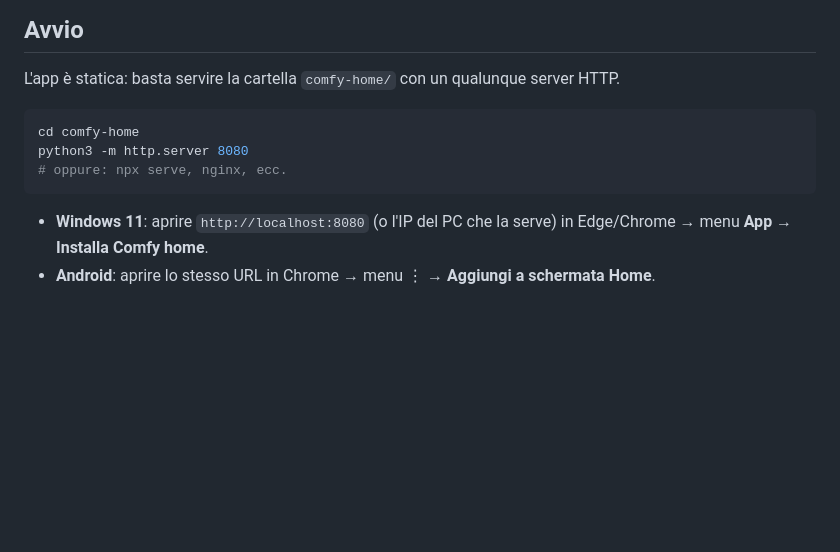
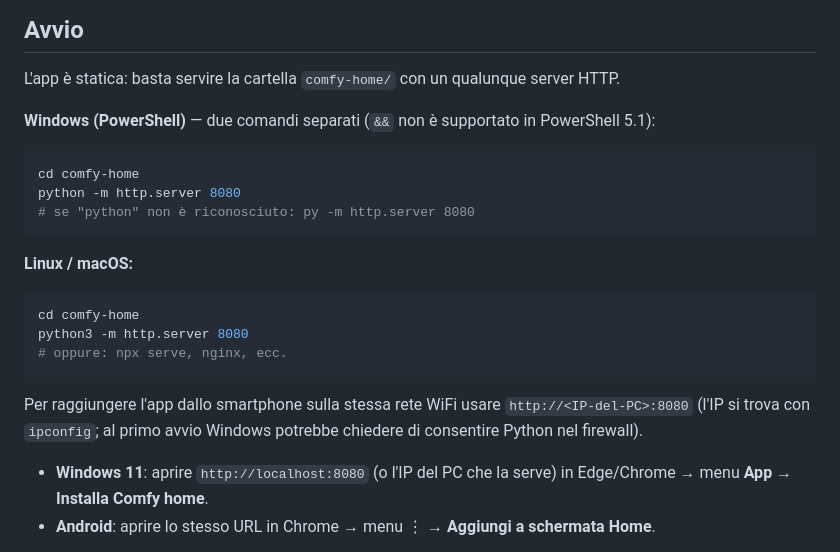
Before and after one commit to pyforever/Test_rep, a Markdown page: comfy-home/README.md, the part around the change. Drawn GitHub-style; blank space fills up the shorter version.

Commit message:
README: istruzioni di avvio per Windows PowerShell
Co-Authored-By: Claude Opus 4.8 <noreply@anthropic.com>
Claude-Session: https://claude.ai/code/session_0188yDJjrrf5GVjsewVaFBXv

````diff
--- a/comfy-home/README.md
+++ b/comfy-home/README.md
@@ -47,11 +47,25 @@ Browser (PWA)  ── ws://IP:porta ──►  ESP8266 / ESP32 (server WebSocket
 
 L'app è statica: basta servire la cartella `comfy-home/` con un qualunque server HTTP.
 
+**Windows (PowerShell)** — due comandi separati (`&&` non è supportato in PowerShell 5.1):
+
+```powershell
+cd comfy-home
+python -m http.server 8080
+# se "python" non è riconosciuto: py -m http.server 8080
+```
+
+**Linux / macOS:**
+
 ```bash
 cd comfy-home
 python3 -m http.server 8080
 # oppure: npx serve, nginx, ecc.
 ```
+
+Per raggiungere l'app dallo smartphone sulla stessa rete WiFi usare
+`http://<IP-del-PC>:8080` (l'IP si trova con `ipconfig`; al primo avvio
+Windows potrebbe chiedere di consentire Python nel firewall).
 
 - **Windows 11**: aprire `http://localhost:8080` (o l'IP del PC che la serve) in
   Edge/Chrome → menu **App → Installa Comfy home**.
````
